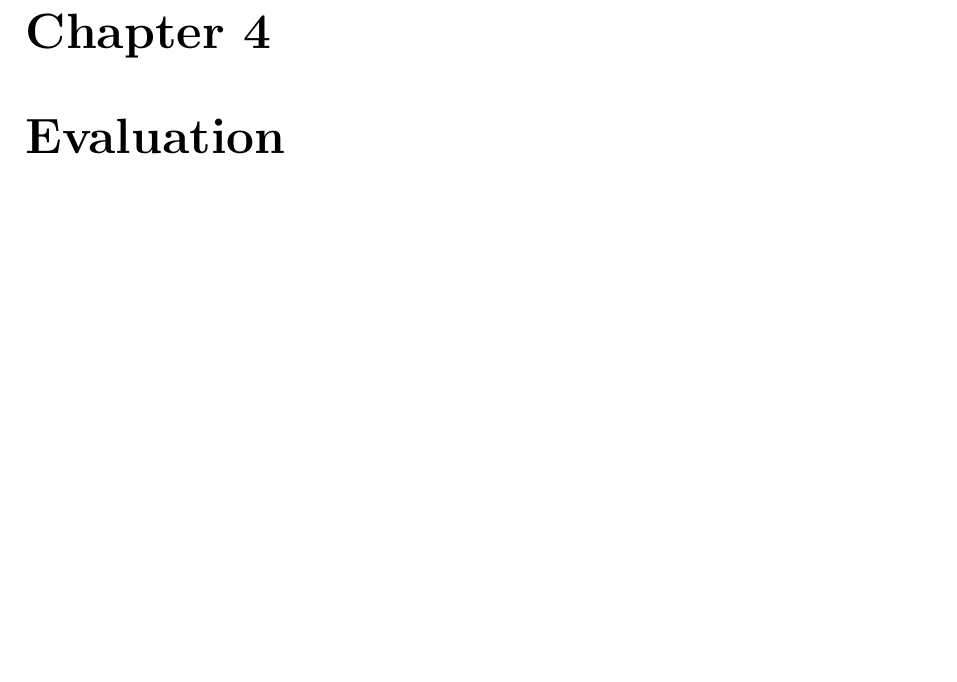
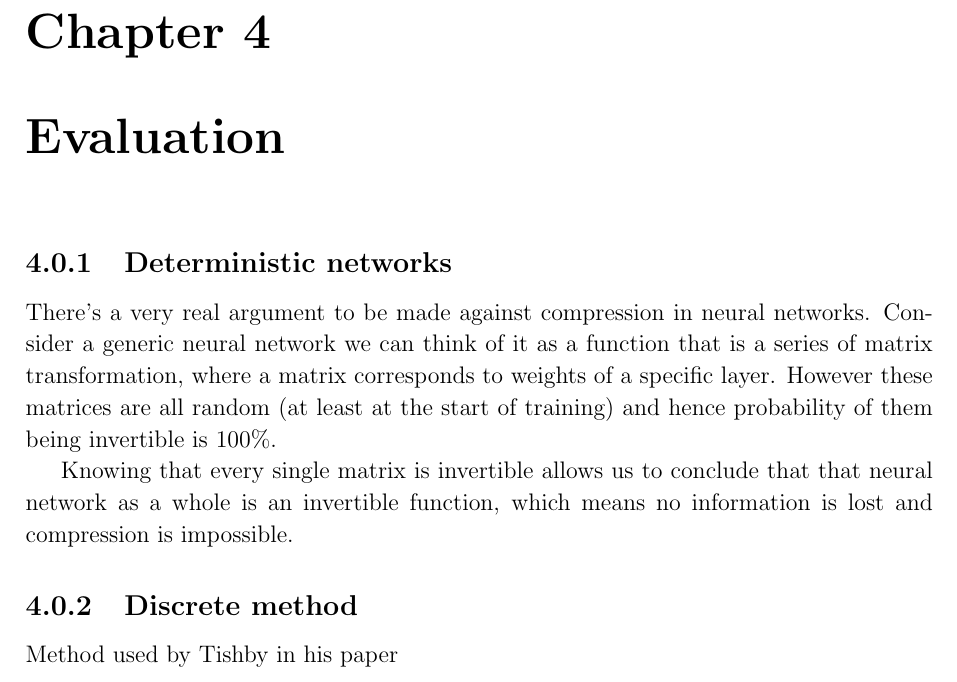
Before and after one commit to etherandrius/dissertation, a LaTeX thesis (main/dissertation.tex, which reads main/evaluation.tex): part of page 19 of 29, cut so that both start at the same text, the shorter picture padded with empty space. Compiled offline with pdfLaTeX.

Commit message:
added evalution chapter file with one subsection

```diff
--- /dev/null
+++ b/main/evaluation.tex
@@ -0,0 +1,20 @@
+\subsection{Deterministic networks}
+
+There's a very real argument to be made against compression in neural networks.
+Consider a generic neural network we can think of it as a function that is a
+series of matrix transformation, where a matrix corresponds to weights of a
+specific layer. However these matrices are all random (at least at the start of
+training) and hence probability of them being invertible is 100\%.
+
+Knowing that every single matrix is invertible allows us to conclude that that
+neural network as a whole is an invertible function, which means no information
+is lost and compression is impossible.
+
+% matrix is invertible if it's random, maybe the neural network tends to
+% non-invertible matrices ? if this was the case we would see mutual information
+% full at the start and it would decrease however we see that mutual information
+% increases for Y and decreases for X
+
+\subsection{Discrete method}
+
+  Method used by Tishby in his paper
```
Also changed, not shown: main/dissertation.tex (+1 -2 lines), main/dissertation.pdf.
